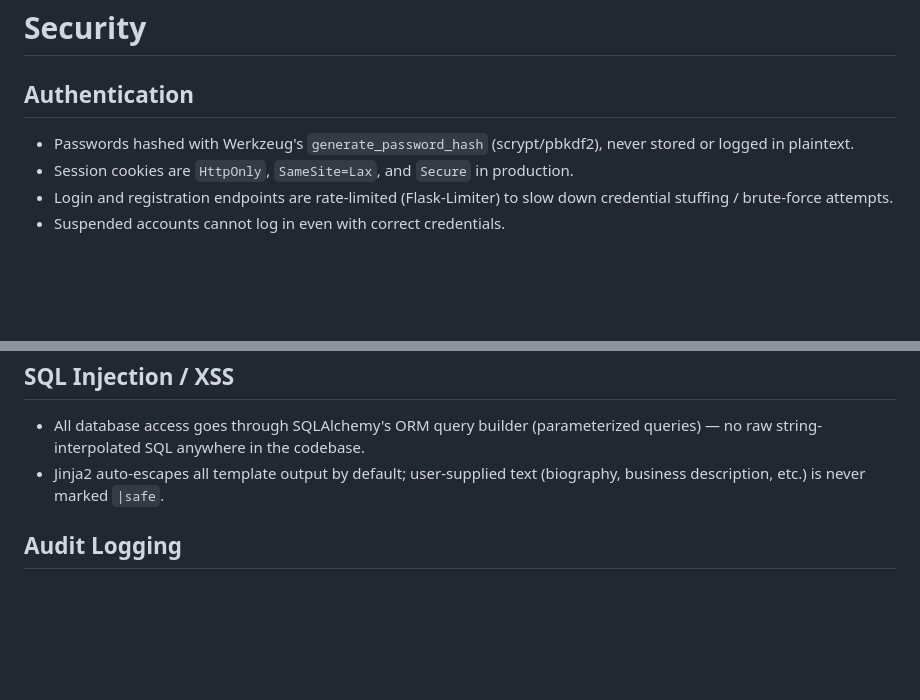
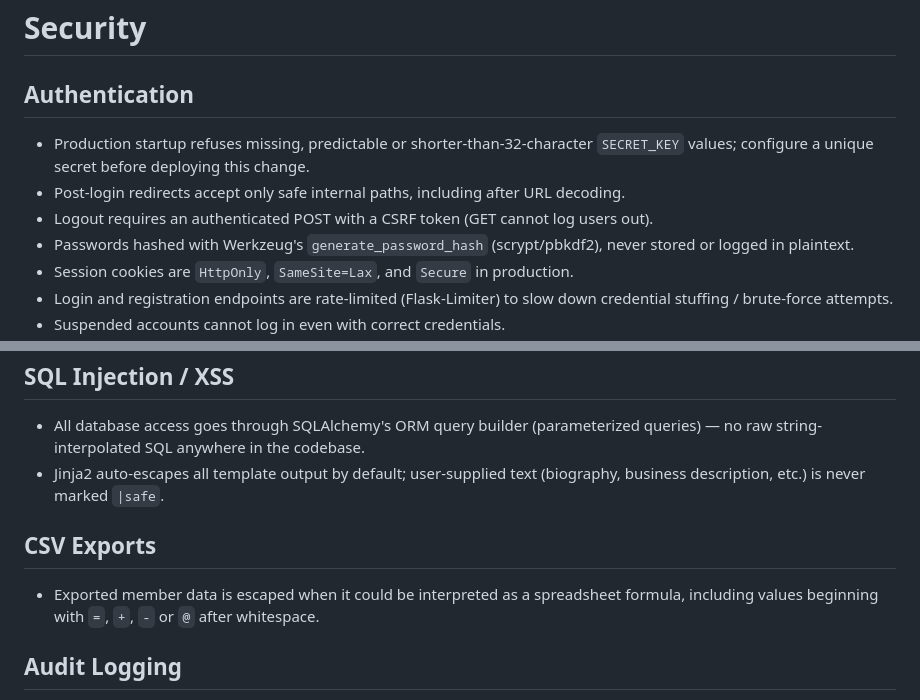
Before and after one commit to Simmyt3r/MyPlatoon, a Markdown page: SECURITY.md, 2 parts joined by grey strips. GitHub-like rendering; blank space fills up the shorter version.

Commit message:
docs: document signing secret, redirect, logout and CSV safeguards

```diff
--- a/SECURITY.md
+++ b/SECURITY.md
@@ -1,6 +1,10 @@
 # Security
 
 ## Authentication
+- Production startup refuses missing, predictable or shorter-than-32-character
+  `SECRET_KEY` values; configure a unique secret before deploying this change.
+- Post-login redirects accept only safe internal paths, including after URL decoding.
+- Logout requires an authenticated POST with a CSRF token (GET cannot log users out).
 - Passwords hashed with Werkzeug's `generate_password_hash` (scrypt/pbkdf2), never stored
   or logged in plaintext.
 - Session cookies are `HttpOnly`, `SameSite=Lax`, and `Secure` in production.
@@ -69,6 +73,10 @@
 - Jinja2 auto-escapes all template output by default; user-supplied text (biography,
   business description, etc.) is never marked `|safe`.
 
+## CSV Exports
+- Exported member data is escaped when it could be interpreted as a spreadsheet
+  formula, including values beginning with `=`, `+`, `-` or `@` after whitespace.
+
 ## Audit Logging
 Every security-relevant action is recorded in `audit_logs`: logins (success and failure),
 registrations, profile approvals/rejections/suspensions/deletions, category/announcement
```
